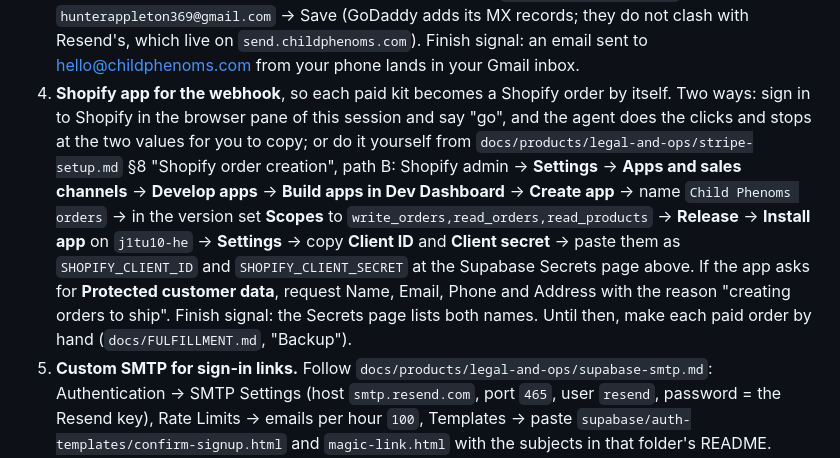
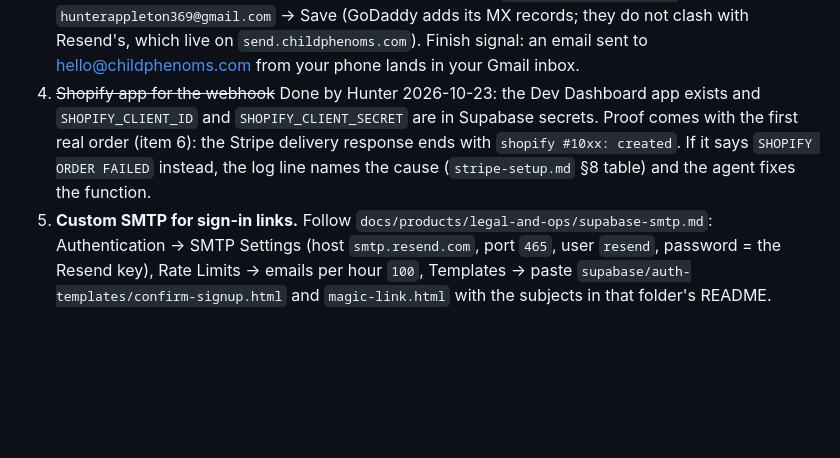
Before and after one commit to hunterappleton369-debug/bead-brain, a Markdown page: docs/LAUNCH-CHECKLIST.md, the part around the change. GitHub-like rendering; blank space fills up the shorter version.

Commit message:
Checklist: Shopify app and secrets done by Hunter; proof waits for the first order
Co-Authored-By: Claude Fable 5.1 <noreply@anthropic.com>

```diff
--- a/docs/LAUNCH-CHECKLIST.md
+++ b/docs/LAUNCH-CHECKLIST.md
@@ -33,7 +33,7 @@ Not done, in the order that blocks money first. Rewritten 2026-10-23 after jobs
 1. **Link AliExpress in DSers** (in progress). Open https://www.dsers.com → **Settings** → **Application Management** → **Supplier** → **AliExpress** → **Add Account** → sign in to AliExpress in the window that opens → allow. Keep a card saved on AliExpress (AliExpress → My account → Payment). Finish signal: that row shows your AliExpress account instead of "Add Account", and DSers → **Open Orders** shows an **Order** button on an order.
 2. **Resend, so the Quick-Start emails go out.** Follow `docs/products/legal-and-ops/resend-setup.md` steps 1 to 4: add `childphenoms.com` at https://resend.com/domains, paste its DNS records at GoDaddy, press **Verify DNS Records**, create a sending-only key, and save it as `RESEND_API_KEY` at https://supabase.com/dashboard/project/fndemnipqtpmuvcidcxo/functions/secrets. Finish signal: the domain shows **Verified** and the Secrets page lists `RESEND_API_KEY`. Then tell the agent: it re-sends a kit checkout event from the Stripe CLI and checks that https://resend.com/emails shows Q1 delivered and Q2 and Q3 scheduled to hunterappleton369@gmail.com. Until then every paid kit logs `EMAIL NOT SET UP` and the order still goes through.
 3. **A mailbox for hello@childphenoms.com.** The emails say "reply to this email" and the legal pages give that address, but the domain has no mail records, so a reply bounces today. GoDaddy → **My Products** → **Email & Office** → set up **Email Forwarding** for `hello@childphenoms.com` → forward to `hunterappleton369@gmail.com` → Save (GoDaddy adds its MX records; they do not clash with Resend's, which live on `send.childphenoms.com`). Finish signal: an email sent to hello@childphenoms.com from your phone lands in your Gmail inbox.
-4. **Shopify app for the webhook**, so each paid kit becomes a Shopify order by itself. Two ways: sign in to Shopify in the browser pane of this session and say "go", and the agent does the clicks and stops at the two values for you to copy; or do it yourself from `docs/products/legal-and-ops/stripe-setup.md` §8 "Shopify order creation", path B: Shopify admin → **Settings** → **Apps and sales channels** → **Develop apps** → **Build apps in Dev Dashboard** → **Create app** → name `Child Phenoms orders` → in the version set **Scopes** to `write_orders,read_orders,read_products` → **Release** → **Install app** on `j1tu10-he` → **Settings** → copy **Client ID** and **Client secret** → paste them as `SHOPIFY_CLIENT_ID` and `SHOPIFY_CLIENT_SECRET` at the Supabase Secrets page above. If the app asks for **Protected customer data**, request Name, Email, Phone and Address with the reason "creating orders to ship". Finish signal: the Secrets page lists both names. Until then, make each paid order by hand (`docs/FULFILLMENT.md`, "Backup").
+4. ~~Shopify app for the webhook~~ Done by Hunter 2026-10-23: the Dev Dashboard app exists and `SHOPIFY_CLIENT_ID` and `SHOPIFY_CLIENT_SECRET` are in Supabase secrets. Proof comes with the first real order (item 6): the Stripe delivery response ends with `shopify #10xx: created`. If it says `SHOPIFY ORDER FAILED` instead, the log line names the cause (`stripe-setup.md` §8 table) and the agent fixes the function.
 5. **Custom SMTP for sign-in links.** Follow `docs/products/legal-and-ops/supabase-smtp.md`: Authentication → SMTP Settings (host `smtp.resend.com`, port `465`, user `resend`, password = the Resend key), Rate Limits → emails per hour `100`, Templates → paste `supabase/auth-templates/confirm-signup.html` and `magic-link.html` with the subjects in that folder's README. Finish signal: a link requested for `hunterappleton369+smtp@gmail.com` arrives from `hello@childphenoms.com` with the subject "Open your Child Phenoms parent account" and lands you on `#/family`.
 6. **One real order** on https://childphenoms.com/free-abacus/ with your card and hunterappleton369@gmail.com, kit plus Playbook. Then tell the agent, which checks: the Stripe delivery shows 200 with `shopify #10xx: created` and `quick-start … q1 sent`; the Shopify order is tagged `childphenoms` with your address; DSers lists it under Open Orders; `purchases` has your row with `kit`, `playbook`, `kit_paid_at`, `shopify_order_name`, `welcome_sent_at` filled; `#/account` shows the kit and the Playbook. Finish signal from your side: the receipt email from Stripe (it says Enamelogic LLC) and the Q1 email both in your inbox. Refund yourself in Stripe afterwards if you want; cancel the Shopify order before DSers ships it.
 7. **GoDaddy, second SMS code:** the three remaining A records and `www` → `hunterappleton369-debug.github.io`. GoDaddy → childphenoms.com → **DNS** → the pending records → **Save** → type the code. Finish signal: https://www.childphenoms.com opens with a padlock.
```
